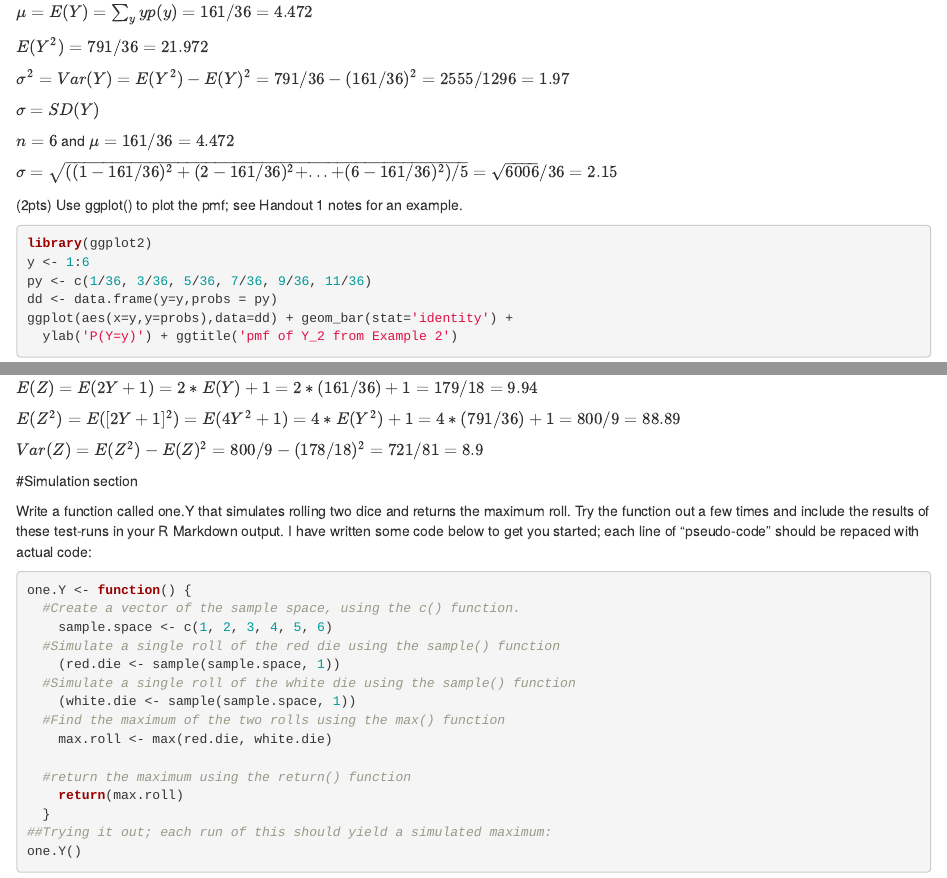
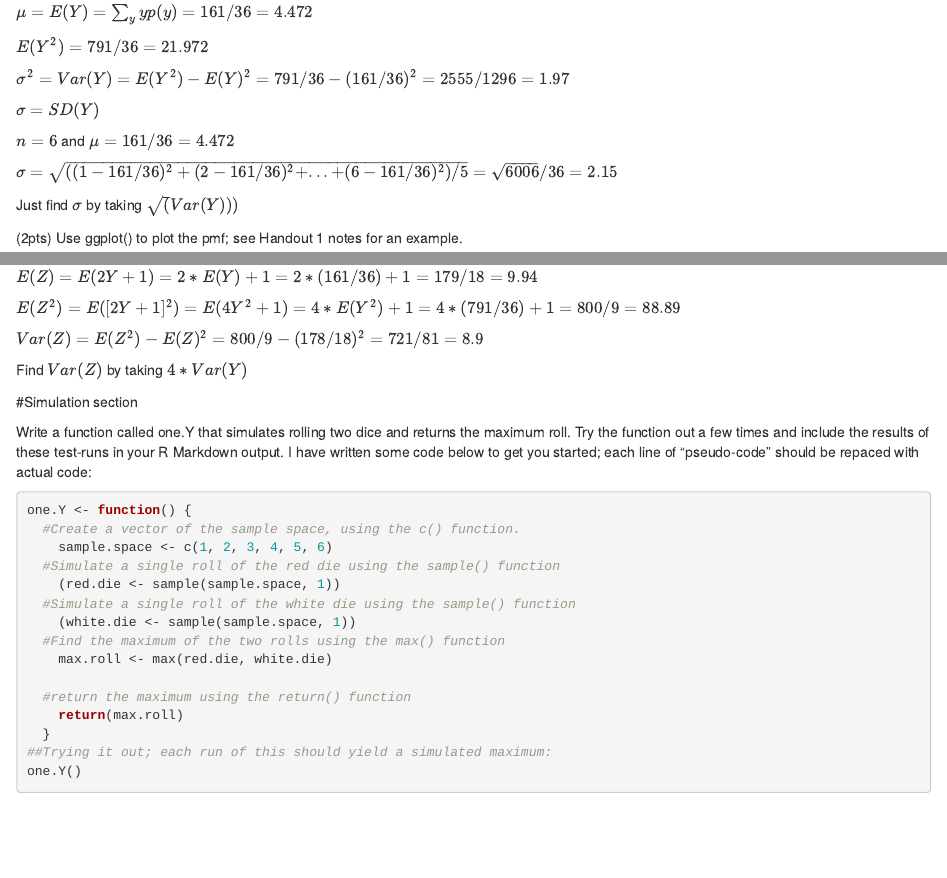
Before and after one commit to ahaan13/STAT450-460, an R Markdown document (HW 1.Rmd): the page in a window 1100 px wide, from 550 px down, and a second part further down, joined at a grey line. Rendered offline with R 4.5, knitr and Pandoc, with nearby package versions; code that draws random numbers runs with fixed seeds of ours.

Commit message:
Update HW 1.Rmd

```diff
--- a/HW 1.Rmd
+++ b/HW 1.Rmd
@@ -45,6 +45,8 @@
 
 $\sigma = \sqrt{((1-161/36)^2 + (2-161/36)^2 + ... + (6-161/36)^2)/5} =$ $\sqrt{6006}/36 = 2.15$
 
+Just find $\sigma$ by taking $\sqrt(Var(Y)))$
+
 
 
 (2pts) Use ggplot() to plot the pmf; see Handout 1 notes for an example.
```
Also changed, not shown: HW 1.Rmd (1 more changed lines).
